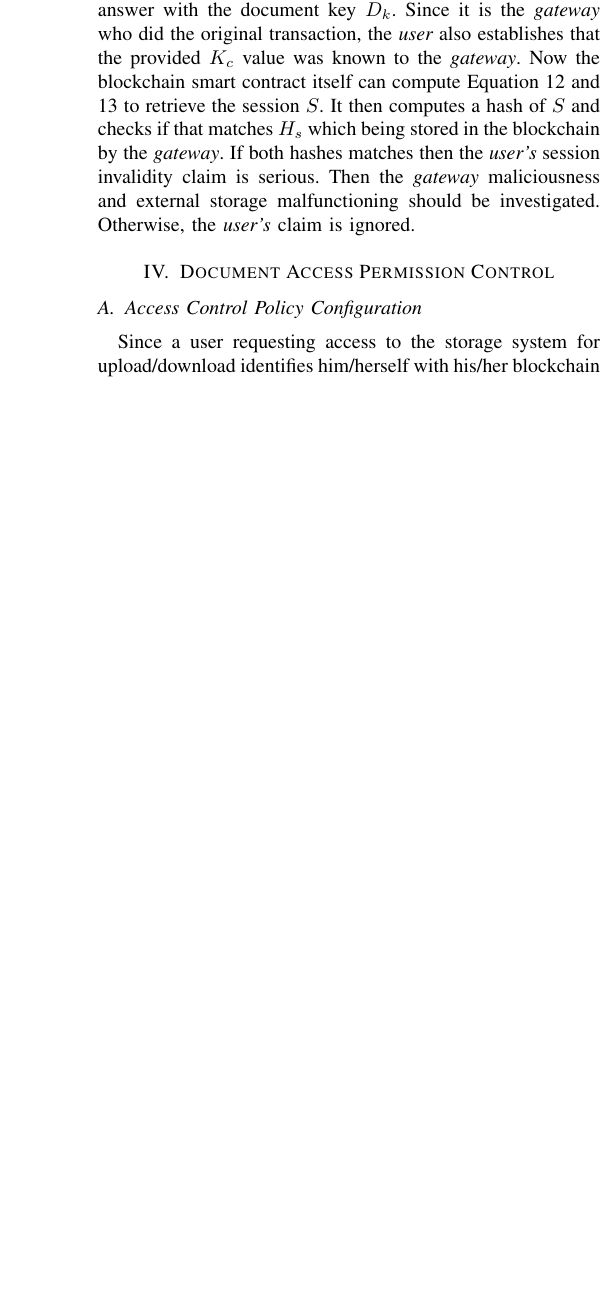
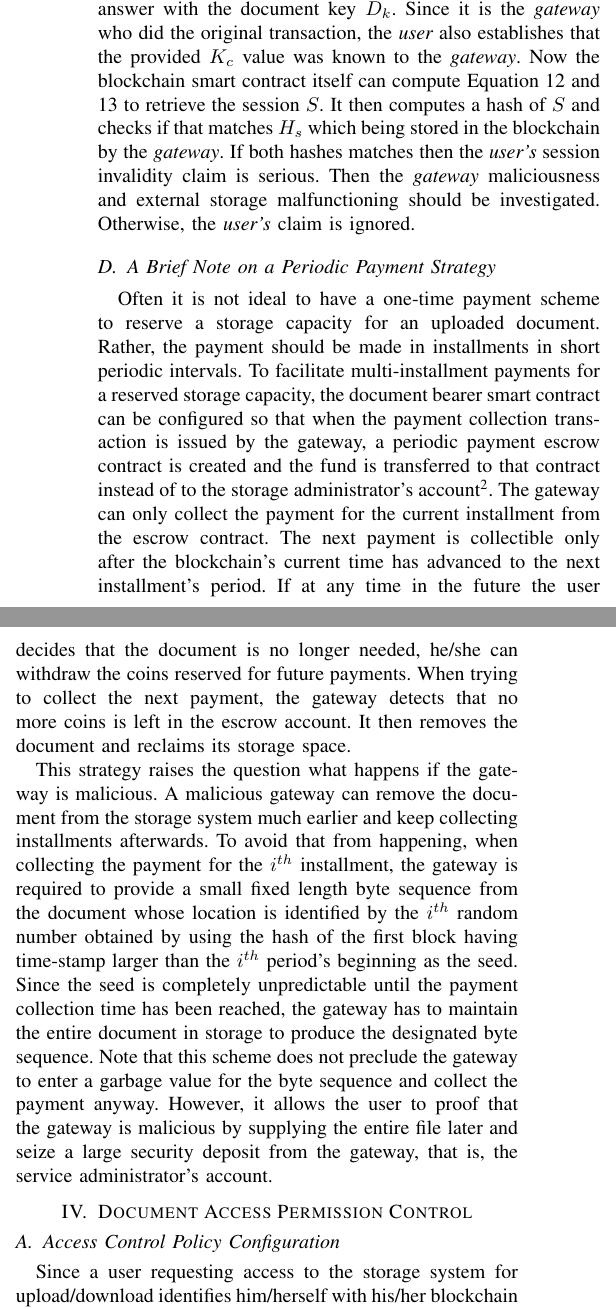
Before and after one commit to MuhammadNurYanhaona/bc-storage-paper, a LaTeX paper (IPDPS-Version/storage-integration-paper.tex, which reads IPDPS-Version/updown-proto.tex): part of one column of page 6 of 10 before the commit and two parts of the columns of page 6 of 10 after it, the two joined at a grey line, cut so that both start at the same text, the shorter picture padded with empty space. Compiled offline with pdfLaTeX; a missing font is replaced by an installed copy or a similar font; a LaTeX package or settings file that is missing is left out.

Commit message:
added periodic payment strategy discussion

```diff
--- a/IPDPS-Version/updown-proto.tex
+++ b/IPDPS-Version/updown-proto.tex
@@ -237,3 +237,8 @@ Payment security for both the {\it user} and the {\it gateway} is ensured as it
 One aspect of the download protocol requires particular attention. This is related to unlocking of the download fee by the {\it user} before he/she can verify that the storage session related information supplied by the {\it gateway} is accurate. Since the {\it user} can be malicious, payment must be unlocked for the {\it gateway} before the {\it user} can decrypt the external storage session related information. However, this ordering opens the possibility that the {\it user} ends up paying for an invalid storage session or dispute its validity when it is actually valid. Therefore, a mechanism is required for automatically resolve any dispute related to external storage session in the blockchain smart contract. This is facilitated by the series of encryption related to the conversation secret $K_c$ and the storage session $S$.
 
 To submit a claim about an invalid session, the {\it user} sends $K_c$ and $ENC_s$ in the blockchain smart contract. That the user has supplied the valid conversation secret is verified by performing the inverse of Equation \ref{eq-d-5} and matching the answer with the document key $D_k$. Since it is the {\it gateway} who did the original transaction, the {\it user} also establishes that the provided $K_c$ value was known to the {\it gateway}. Now the blockchain smart contract itself can compute Equation \ref{eq-d-8} and \ref{eq-d-9} to retrieve the session $S$. It then computes a hash of $S$ and checks if that matches $H_s$ which being stored in the blockchain by the {\it gateway}. If both hashes matches then the {\it user's} session invalidity claim is serious. Then the {\it gateway} maliciousness and external storage  malfunctioning should be investigated. Otherwise, the {\it user's} claim is ignored.
+
+\subsection{A Brief Note on a Periodic Payment Strategy}
+Often it is not ideal to have a one-time payment scheme to reserve a storage capacity for an uploaded document. Rather, the payment should be made in installments in short periodic intervals. To facilitate multi-installment payments for a reserved storage capacity, the document bearer smart contract can be configured so that when the payment collection transaction is issued by the gateway, a periodic payment escrow contract is created and the fund is transferred to that contract instead of to the storage administrator's account\footnote{Ethereum smart contract executions can create other smart contracts.}. The gateway can only collect the payment for the current installment from the escrow contract. The next payment is collectible only after the blockchain's current time has advanced to the next installment's period. If at any time in the future the user decides that the document is no longer needed, he/she can withdraw the coins reserved for future payments. When trying to collect the next payment, the gateway detects that no more coins is left in the escrow account. It then removes the document and reclaims its storage space.
+
+This strategy raises the question what happens if the gateway is malicious. A malicious gateway can remove the document from the storage system much earlier and keep collecting installments afterwards. To avoid that from happening, when collecting the payment for the $i^{th}$ installment, the gateway is required to provide a small fixed length byte sequence from the document whose location is identified by the $i^{th}$ random number obtained by using the hash of the first block having time-stamp larger than the $i^{th}$ period's beginning as the seed. Since the seed is completely unpredictable until the payment collection time has been reached, the gateway has to maintain the entire document in storage to produce the designated byte sequence. Note that this scheme does not preclude the gateway to enter a garbage value for the byte sequence and collect the payment anyway. However, it allows the user to proof that the gateway is malicious by supplying the entire file later and seize a large security deposit from the gateway, that is, the service administrator's account.
```
Also changed, not shown: IPDPS-Version/storage-integration-paper.pdf, 3 other files.
